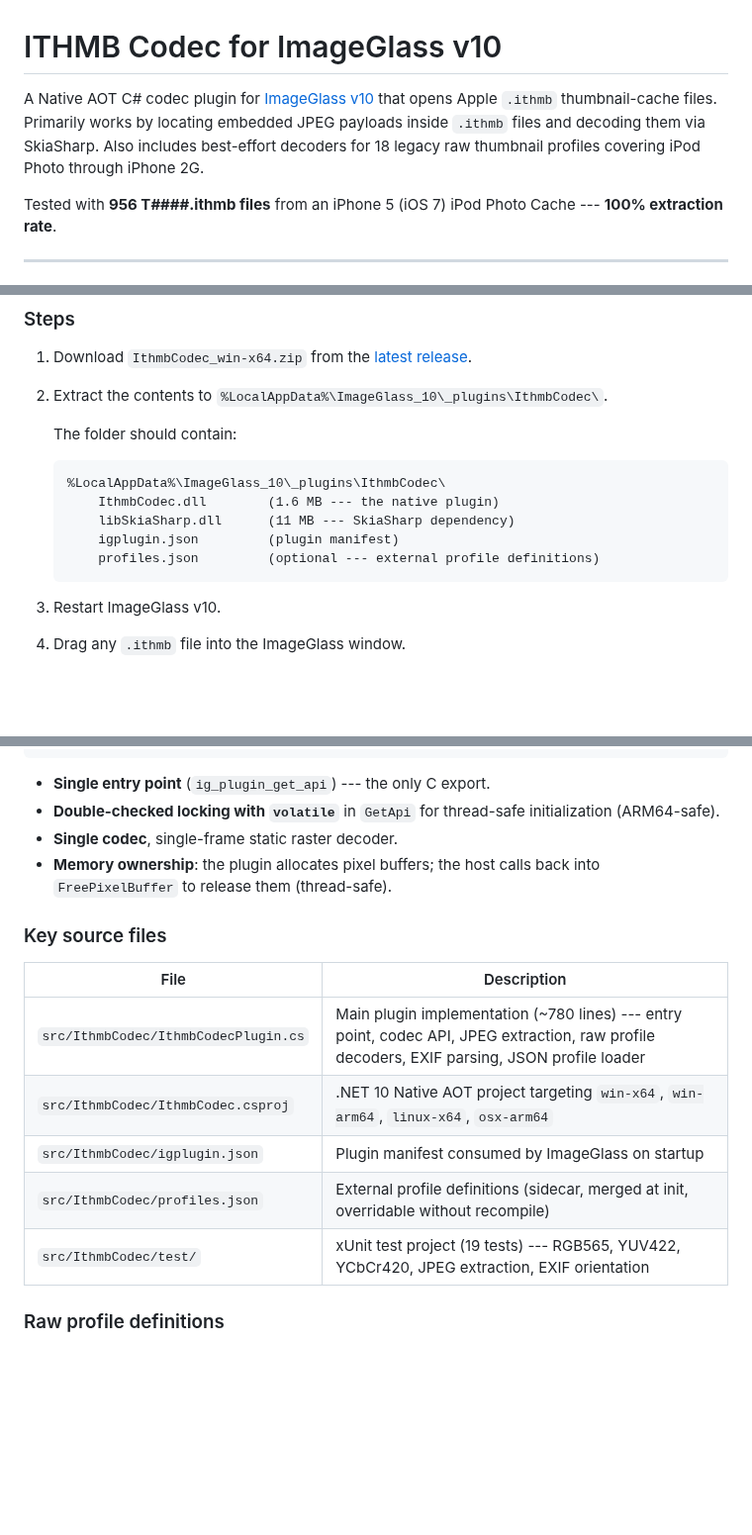
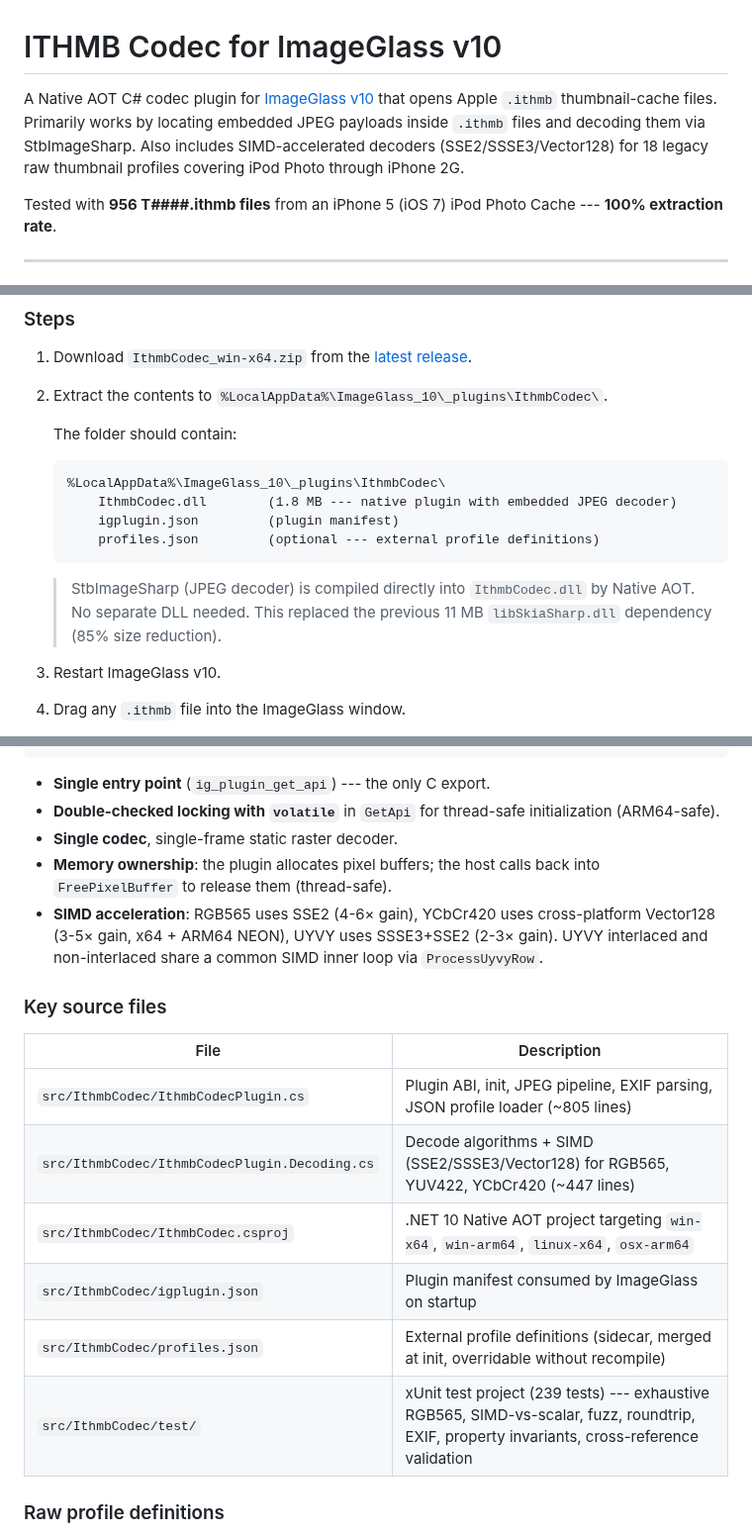
Before and after one commit to B67687/Ithmb-Codec, a Markdown page: README.md, 3 parts joined by grey strips. Shown at 99% size. GitHub-like rendering; blank space fills up the shorter version.

Commit message:
docs: update README for v1.1.0 — SIMD, StbImageSharp, 239 tests, Decoding.cs

````diff
--- a/README.md
+++ b/README.md
@@ -1,6 +1,6 @@
 # ITHMB Codec for ImageGlass v10
 
-A Native AOT C# codec plugin for [ImageGlass v10](https://imageglass.org) that opens Apple `.ithmb` thumbnail-cache files. Primarily works by locating embedded JPEG payloads inside `.ithmb` files and decoding them via SkiaSharp. Also includes best-effort decoders for 18 legacy raw thumbnail profiles covering iPod Photo through iPhone 2G.
+A Native AOT C# codec plugin for [ImageGlass v10](https://imageglass.org) that opens Apple `.ithmb` thumbnail-cache files. Primarily works by locating embedded JPEG payloads inside `.ithmb` files and decoding them via StbImageSharp. Also includes SIMD-accelerated decoders (SSE2/SSSE3/Vector128) for 18 legacy raw thumbnail profiles covering iPod Photo through iPhone 2G.
 
 Tested with **956 T####.ithmb files** from an iPhone 5 (iOS 7) iPod Photo Cache --- **100% extraction rate**.
 
@@ -58,11 +58,12 @@ Files larger than **100 MB** are rejected before reading to prevent OOM from pat
 
    ```
    %LocalAppData%\ImageGlass_10\_plugins\IthmbCodec\
-       IthmbCodec.dll        (1.6 MB --- the native plugin)
-       libSkiaSharp.dll      (11 MB --- SkiaSharp dependency)
+       IthmbCodec.dll        (1.8 MB --- native plugin with embedded JPEG decoder)
        igplugin.json         (plugin manifest)
        profiles.json         (optional --- external profile definitions)
    ```
+
+   > StbImageSharp (JPEG decoder) is compiled directly into `IthmbCodec.dll` by Native AOT. No separate DLL needed. This replaced the previous 11 MB `libSkiaSharp.dll` dependency (85% size reduction).
 
 3. Restart ImageGlass v10.
 4. Drag any `.ithmb` file into the ImageGlass window.
@@ -128,16 +129,18 @@ ig_plugin_get_api() -> IGPluginApi -> GetCodec() -> IGCodecApi
 - **Double-checked locking with `volatile`** in `GetApi` for thread-safe initialization (ARM64-safe).
 - **Single codec**, single-frame static raster decoder.
 - **Memory ownership**: the plugin allocates pixel buffers; the host calls back into `FreePixelBuffer` to release them (thread-safe).
+- **SIMD acceleration**: RGB565 uses SSE2 (4-6× gain), YCbCr420 uses cross-platform Vector128 (3-5× gain, x64 + ARM64 NEON), UYVY uses SSSE3+SSE2 (2-3× gain). UYVY interlaced and non-interlaced share a common SIMD inner loop via `ProcessUyvyRow`.
 
 ### Key source files
 
-| File                                 | Description                                                                                                                                  |
-| ------------------------------------ | -------------------------------------------------------------------------------------------------------------------------------------------- |
-| `src/IthmbCodec/IthmbCodecPlugin.cs` | Main plugin implementation (~780 lines) --- entry point, codec API, JPEG extraction, raw profile decoders, EXIF parsing, JSON profile loader |
-| `src/IthmbCodec/IthmbCodec.csproj`   | .NET 10 Native AOT project targeting `win-x64`, `win-arm64`, `linux-x64`, `osx-arm64`                                                        |
-| `src/IthmbCodec/igplugin.json`       | Plugin manifest consumed by ImageGlass on startup                                                                                            |
-| `src/IthmbCodec/profiles.json`       | External profile definitions (sidecar, merged at init, overridable without recompile)                                                        |
-| `src/IthmbCodec/test/`               | xUnit test project (19 tests) --- RGB565, YUV422, YCbCr420, JPEG extraction, EXIF orientation                                                |
+| File                                          | Description                                                                                                                                  |
+| --------------------------------------------- | -------------------------------------------------------------------------------------------------------------------------------------------- |
+| `src/IthmbCodec/IthmbCodecPlugin.cs`          | Plugin ABI, init, JPEG pipeline, EXIF parsing, JSON profile loader (~805 lines)                                                              |
+| `src/IthmbCodec/IthmbCodecPlugin.Decoding.cs` | Decode algorithms + SIMD (SSE2/SSSE3/Vector128) for RGB565, YUV422, YCbCr420 (~447 lines)                                                    |
+| `src/IthmbCodec/IthmbCodec.csproj`            | .NET 10 Native AOT project targeting `win-x64`, `win-arm64`, `linux-x64`, `osx-arm64`                                                        |
+| `src/IthmbCodec/igplugin.json`                | Plugin manifest consumed by ImageGlass on startup                                                                                            |
+| `src/IthmbCodec/profiles.json`                | External profile definitions (sidecar, merged at init, overridable without recompile)                                                        |
+| `src/IthmbCodec/test/`                        | xUnit test project (239 tests) --- exhaustive RGB565, SIMD-vs-scalar, fuzz, roundtrip, EXIF, property invariants, cross-reference validation |
 
 ### Raw profile definitions
 
````
Also changed, not shown: other parts of README.md (+2 -2 lines).
